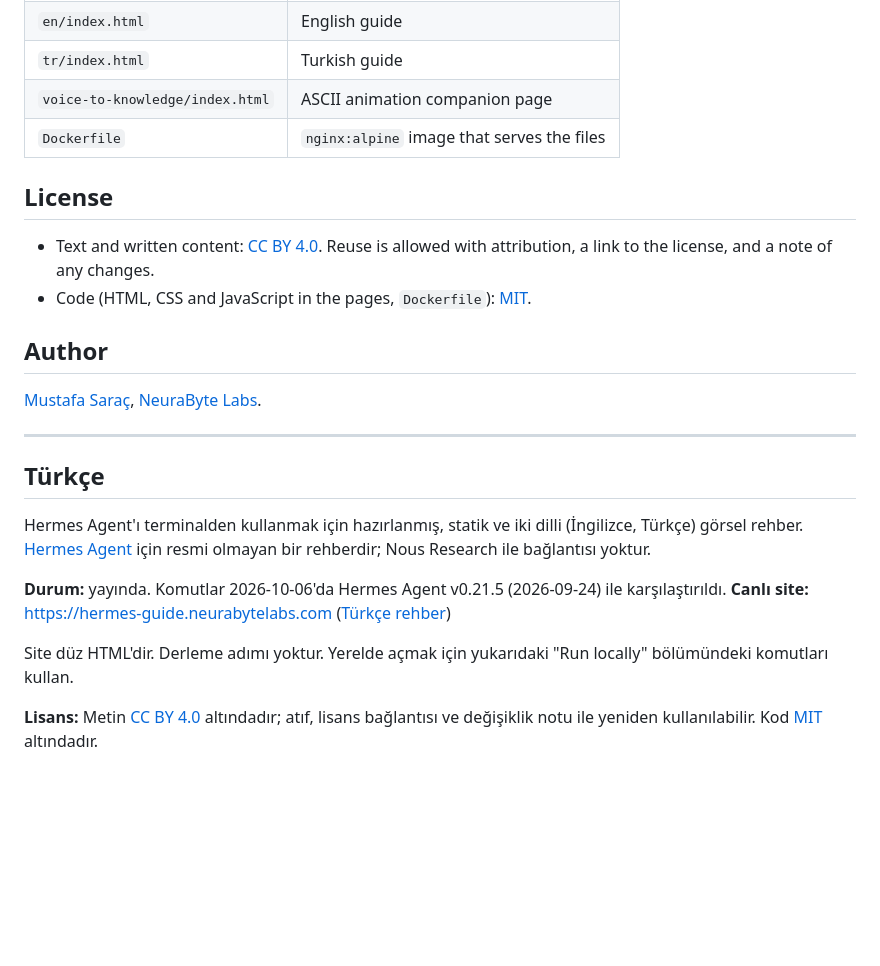
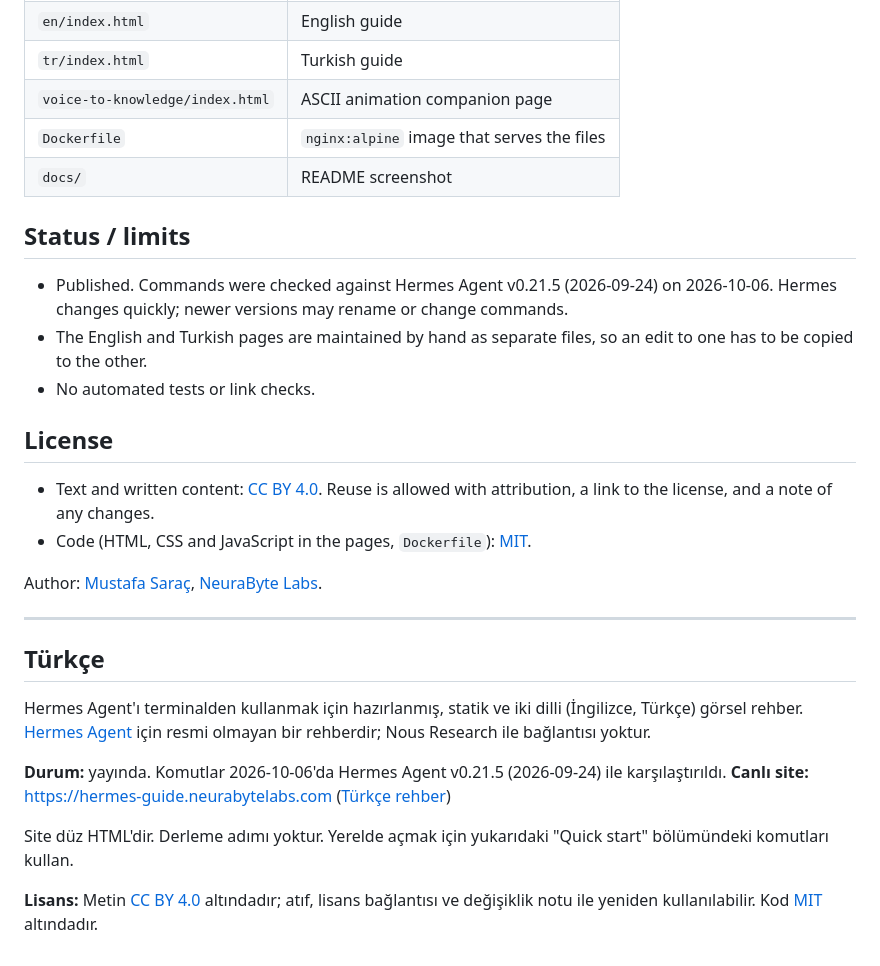
Before and after one commit to neurabytelabs/hermes-guide, a Markdown page: README.md, the part around the change printed below. GitHub-like rendering; blank space fills up the shorter version.

```diff
--- a/README.md
+++ b/README.md
@@ -34,15 +45,20 @@ docker run --rm -p 8080:80 hermes-guide
 | `tr/index.html` | Turkish guide |
 | `voice-to-knowledge/index.html` | ASCII animation companion page |
 | `Dockerfile` | `nginx:alpine` image that serves the files |
+| `docs/` | README screenshot |
+
+## Status / limits
+
+- Published. Commands were checked against Hermes Agent v0.21.5 (2026-09-24) on 2026-10-06. Hermes changes quickly; newer versions may rename or change commands.
+- The English and Turkish pages are maintained by hand as separate files, so an edit to one has to be copied to the other.
+- No automated tests or link checks.
 
 ## License
 
 - Text and written content: [CC BY 4.0](LICENSE). Reuse is allowed with attribution, a link to the license, and a note of any changes.
 - Code (HTML, CSS and JavaScript in the pages, `Dockerfile`): [MIT](LICENSE-CODE).
 
-## Author
-
-[Mustafa Saraç](https://twitter.com/0xsarac), [NeuraByte Labs](https://neurabytelabs.com).
+Author: [Mustafa Saraç](https://twitter.com/0xsarac), [NeuraByte Labs](https://neurabytelabs.com).
 
 ---
 
@@ -53,6 +69,6 @@ Hermes Agent'ı terminalden kullanmak için hazırlanmış, statik ve iki dilli
 **Durum:** yayında. Komutlar 2026-10-06'da Hermes Agent v0.21.5 (2026-09-24) ile karşılaştırıldı.
 **Canlı site:** <https://hermes-guide.neurabytelabs.com> ([Türkçe rehber](https://hermes-guide.neurabytelabs.com/tr/))
 
-Site düz HTML'dir. Derleme adımı yoktur. Yerelde açmak için yukarıdaki "Run locally" bölümündeki komutları kullan.
+Site düz HTML'dir. Derleme adımı yoktur. Yerelde açmak için yukarıdaki "Quick start" bölümündeki komutları kullan.
 
 **Lisans:** Metin [CC BY 4.0](LICENSE) altındadır; atıf, lisans bağlantısı ve değişiklik notu ile yeniden kullanılabilir. Kod [MIT](LICENSE-CODE) altındadır.
```
Also changed, not shown: other parts of README.md (+18 -7 lines), docs/screenshot-en.jpg (added), 1 other file.
